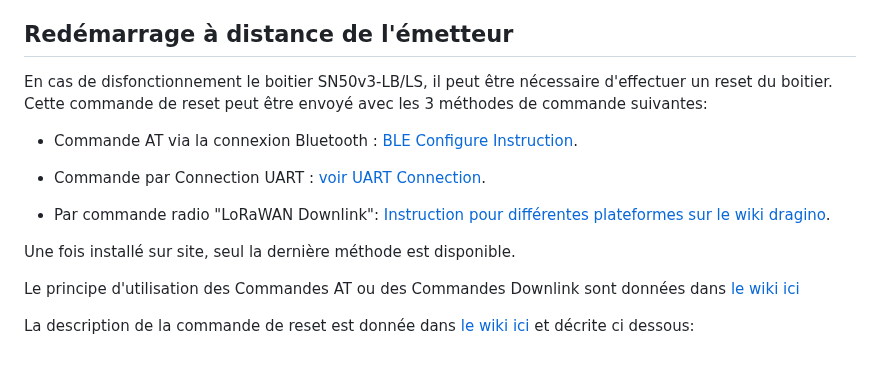
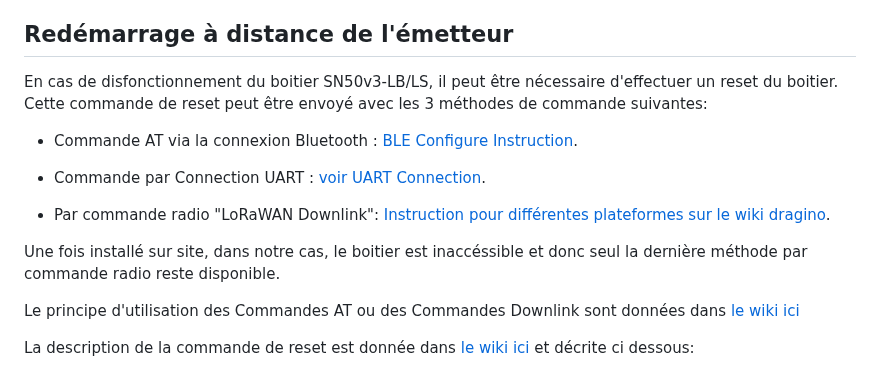
Before and after one commit to flefebure/meteo-le-phare-vieux-fort, a Markdown page: PROCEDURE.md, the part around the change. GitHub-like rendering.

```diff
--- a/PROCEDURE.md
+++ b/PROCEDURE.md
@@ -34,7 +34,7 @@ Les commandes spécifiques au boitier SN50v3-LB/LS se retrouve dans le manuel ut
  * Configuration [Serveur intégré à la passerelle LoRaWAN LPS8-V2](https://wiki.dragino.com/xwiki/bin/view/Main/User%20Manual%20for%20All%20Gateway%20models/HP0C/#H4.Build-inServer)
 
 ## Redémarrage à distance de l'émetteur
-En cas de disfonctionnement le boitier SN50v3-LB/LS, il peut être nécessaire d'effectuer un reset du boitier. Cette commande de reset peut être envoyé avec les 3 méthodes de commande suivantes:
+En cas de disfonctionnement du boitier SN50v3-LB/LS, il peut être nécessaire d'effectuer un reset du boitier. Cette commande de reset peut être envoyé avec les 3 méthodes de commande suivantes:
 
 *	Commande AT via la connexion Bluetooth : [BLE Configure Instruction](http://wiki.dragino.com/xwiki/bin/view/Main/BLE%20Bluetooth%20Remote%20Configure/).
 
@@ -42,7 +42,7 @@ En cas de disfonctionnement le boitier SN50v3-LB/LS, il peut être nécessaire d
 
 *	Par commande radio "LoRaWAN Downlink": [Instruction pour différentes plateformes sur le wiki dragino](http://wiki.dragino.com/xwiki/bin/view/Main/).
 
-Une fois installé sur site, seul la dernière méthode est disponible.
+Une fois installé sur site, dans notre cas, le boitier est inaccéssible et donc seul la dernière méthode par commande radio reste disponible.
 
 Le principe d'utilisation des Commandes AT ou des Commandes Downlink sont données dans [le wiki ici](https://wiki.dragino.com/xwiki/bin/view/Main/End%20Device%20AT%20Commands%20and%20Downlink%20Command/#H2.HowtouseATCommandsorDownlinkcommand)
 
```
